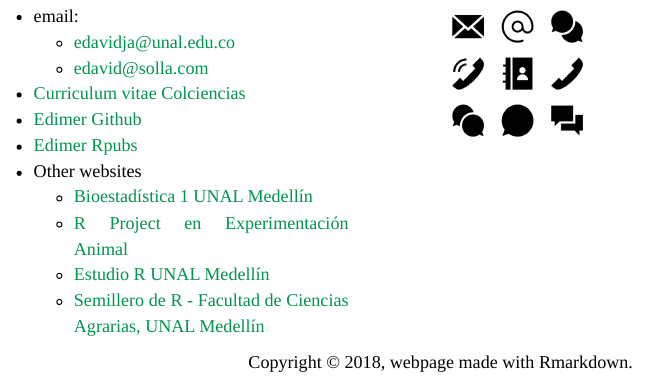
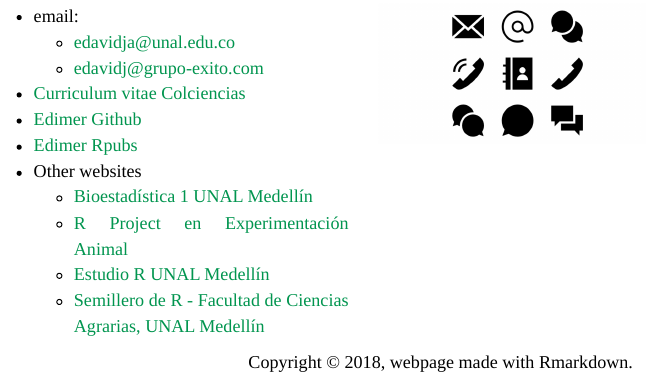
Before and after one commit to Edimer/edimer.github.io, an R Markdown document (contact.Rmd): the page in a window 1100 px wide, from 190 px down. Rendered offline with R 4.5, knitr and Pandoc, with nearby package versions.

Commit message:
update contact

```diff
--- a/contact.Rmd
+++ b/contact.Rmd
@@ -7,7 +7,7 @@ title: Contact
 <div class = "col-md-5">
 - email:
     - edavidja@unal.edu.co
-    - edavid@solla.com
+    - edavidj@grupo-exito.com
 - [Curriculum vitae Colciencias](http://scienti.colciencias.gov.co:8081/cvlac/visualizador/generarCurriculoCv.do?cod_rh=0001631243)
 - [Edimer Github](https://github.com/Edimer)
 - [Edimer Rpubs](https://rpubs.com/Edimer)
```
Also changed, not shown: contact.html.
